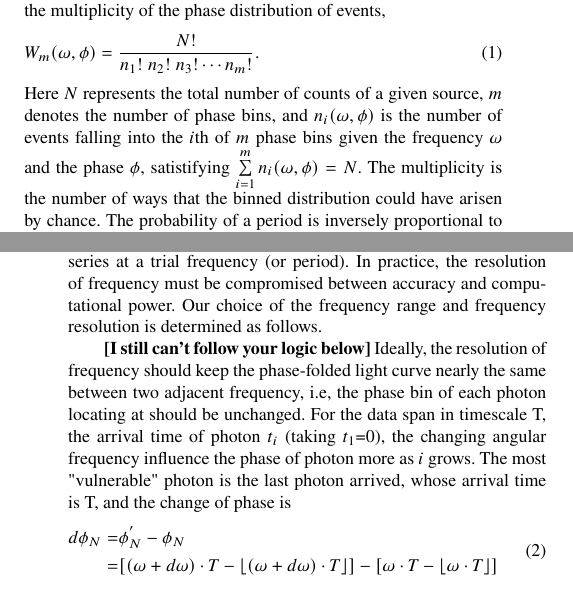
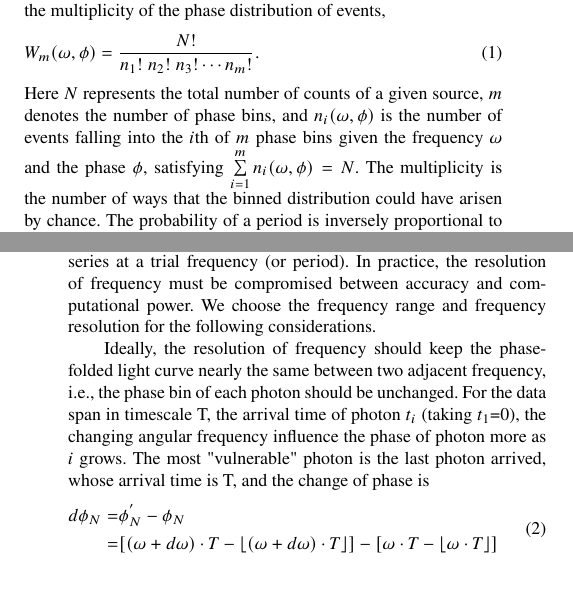
Before and after one commit to baotong6/MN_pCV, a LaTeX paper (sample63.tex): two parts of the columns of pages 3 and 4 of 23, joined at a grey line, cut so that both start at the same text. Compiled offline with pdfLaTeX; a LaTeX package or settings file that is missing is left out.

Commit message:
Updates from Overleaf

```diff
--- a/sample63.tex
+++ b/sample63.tex
@@ -220,7 +220,7 @@ The key of this algorithm is the multiplicity of the phase distribution of event
 \begin{equation}\label{multi}
 W_m(\omega, \phi)={{N!}\over{n_1!\; n_2!\; n_3!\cdots {n_m}!}}.
 \end{equation}
-Here $N$ represents the total number of counts of a given source, $m$ denotes the number of phase bins, and $n_i(\omega, \phi)$ is the number of events falling into the $i$th of $m$ phase bins given the frequency $\omega$ and the phase $\phi$, satistifying $\sum\limits_{i=1}^{m}n_i(\omega, \phi)=N$.
+Here $N$ represents the total number of counts of a given source, $m$ denotes the number of phase bins, and $n_i(\omega, \phi)$ is the number of events falling into the $i$th of $m$ phase bins given the frequency $\omega$ and the phase $\phi$, satisfying $\sum\limits_{i=1}^{m}n_i(\omega, \phi)=N$.
 The multiplicity is the number of ways that the binned distribution could have arisen by chance. The probability of a period is inversely proportional to the multiplicity. It can be easily proved that the more the values of $n_i$ differ from each other, the smaller the multiplicity. In a simpler term, the more the piecewise model deviates from constant, the more likely there exists a periodic signal.
 
 In general, the GL algorithm takes the following steps:
@@ -246,11 +246,10 @@ Nevertheless, we have measured the local background (Section~\ref{subsec:detect}
 %For the sake of changing aimpoint, we used individual source extract region for different observations. Explicitly, the 90\% ECR aperture  whose radius defined by specific PSF map was applied for counts in that observation. Since the phase-folding method directly manipulated each photons and we could not distinguish background photon from source photon, the local background information were not provided for timing analysis. The combination of each source event list and the corresponding epoch were then employed as the input of GL method.
 
 As mentioned in Section~\ref{subsec:GL}, the GL algorithm folds the time series at a trial frequency (or period).
-In practice, the resolution of frequency must be compromised between accuracy and computational power. Our choice of the frequency range and frequency resolution is determined as follows.
+In practice, the resolution of frequency must be compromised between accuracy and computational power. We choose the frequency range and frequency resolution for the following considerations.
 %Here we generate the frequency resolution depended on the data timescale.
 
-{\bf [I still can't follow your logic below]}
-Ideally, the resolution of frequency should keep the phase-folded light curve nearly the same between two adjacent frequency, i.e, the phase bin of each photon locating at should be unchanged.
+Ideally, the resolution of frequency should keep the phase-folded light curve nearly the same between two adjacent frequency, i.e., the phase bin of each photon should be unchanged.
 For the data span in timescale T, the arrival time of photon $t_i$ (taking $t_1$=0), the changing angular frequency influence the phase of photon more as $i$ grows. The most "vulnerable" photon is the last photon arrived, whose arrival time is T, and the change of phase is
 \begin{equation}\label{fi}
 \begin{split}
```
